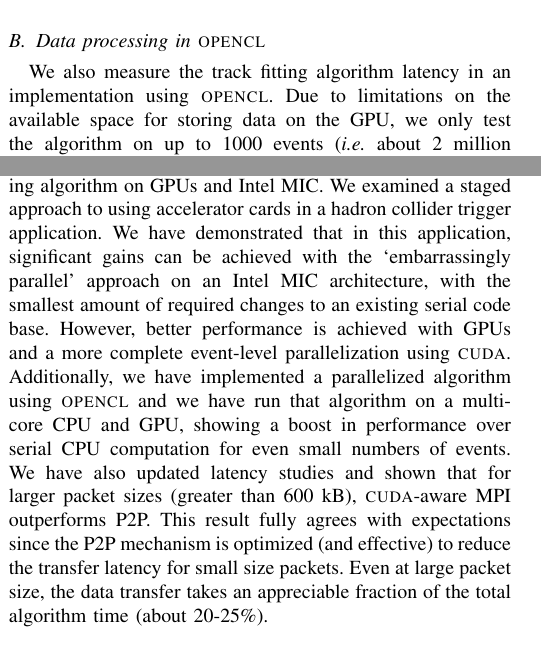
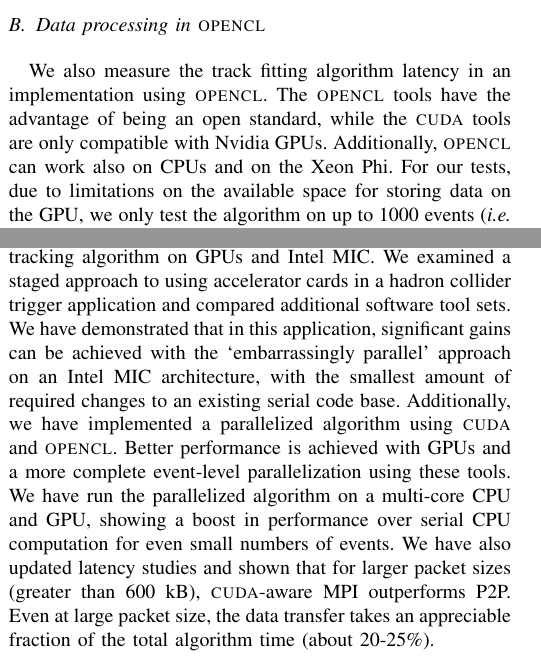
Before and after one commit to pwittich/gpusforhep, a LaTeX paper (papers/2013/NSS/NSS.tex): two parts of the columns of pages 3 and 4 of 5, joined at a grey line, cut so that both start at the same text. Compiled offline with pdfLaTeX.

Commit message:
some more english updates

```diff
--- a/papers/2013/NSS/NSS.tex
+++ b/papers/2013/NSS/NSS.tex
@@ -345,6 +345,10 @@ this part of the algorithm.
 \end{figure*}
 
 \subsection{Data processing in \textsc{opencl}}
-We also measure the track fitting algorithm latency in an implementation
-using \textsc{opencl}. Due to limitations on the available space for storing data on the GPU, we only test the
-algorithm on up to 1000 events (\textit{i.e.} about 2 million combinations to fit). In Fig.~\ref{fig:opencl_timing}
+We also measure the track fitting algorithm latency in an
+implementation using \textsc{opencl}. The \textsc{opencl} tools have
+the advantage of being an open standard, while the \textsc{cuda} tools
+are only compatible with Nvidia GPUs. Additionally, \textsc{opencl}
+can work also on CPUs and on the Xeon Phi. For our tests, due to
+limitations on the available space for storing data on the GPU, we
+only test the algorithm on up to 1000 events (\textit{i.e.} about 2
@@ -454,25 +464,21 @@ of total latency is due to moving the data to and from the GPU.
 \section{Conclusions}
 We have implemented a full version of the CDF SVT tracking algorithm
 on GPUs and Intel MIC. We examined a staged approach to using
-accelerator cards in a hadron collider trigger application. We have
-demonstrated that in this application, significant gains can be
-achieved with the `embarrassingly parallel' approach on an Intel MIC
-architecture, with the smallest amount of required changes to an
-existing serial code base. However, better performance is achieved
-with GPUs and a more complete event-level parallelization using
-\textsc{cuda}.  Additionally, we have implemented a parallelized algorithm using
-\textsc{opencl} and we have run that algorithm on a multi-core CPU and GPU, showing a boost
-in performance over serial CPU computation for even small numbers of events.
-We have also updated latency studies and shown that for larger packet sizes
-(greater than 600 kB), \textsc{cuda}-aware MPI outperforms P2P. This result fully agrees with expectations
-since the P2P mechanism is optimized (and effective) to reduce the transfer latency for
-small size packets.
-%We have updated latency studies and shown that for
-%larger packet sizes (greater than 600~kB), \textsc{cuda}-aware MPI
-%outperforms P2P, contrary to naive expectation.
-Even at large packet
-size, the data transfer takes an appreciable fraction of the total
-algorithm time (about 20-25\%).
+accelerator cards in a hadron collider trigger application and
+compared additional software tool sets. We have demonstrated that in
+this application, significant gains can be achieved with the
+`embarrassingly parallel' approach on an Intel MIC architecture, with
+the smallest amount of required changes to an existing serial code
+base. Additionally, we have implemented a parallelized algorithm using
+\textsc{cuda} and \textsc{opencl}. Better performance is achieved with
+GPUs and a more complete event-level parallelization using these
+tools.  We have run the parallelized algorithm on a multi-core CPU and
+GPU, showing a boost in performance over serial CPU computation for
+even small numbers of events.  We have also updated latency studies
+and shown that for larger packet sizes (greater than 600 kB),
+\textsc{cuda}-aware MPI outperforms P2P.  Even at large packet size,
+the data transfer takes an appreciable fraction of the total algorithm
+time (about 20-25\%).
 
 %%%% IEEE wants placement as !t
 %\begin{figure}[!t]
```
Also changed, not shown: papers/2013/NSS/gpu.bib (+8 -0 lines), papers/2013/NSS/NSS.pdf (deleted), papers/2013/NSS/NSS.tex (18 more changed lines).
